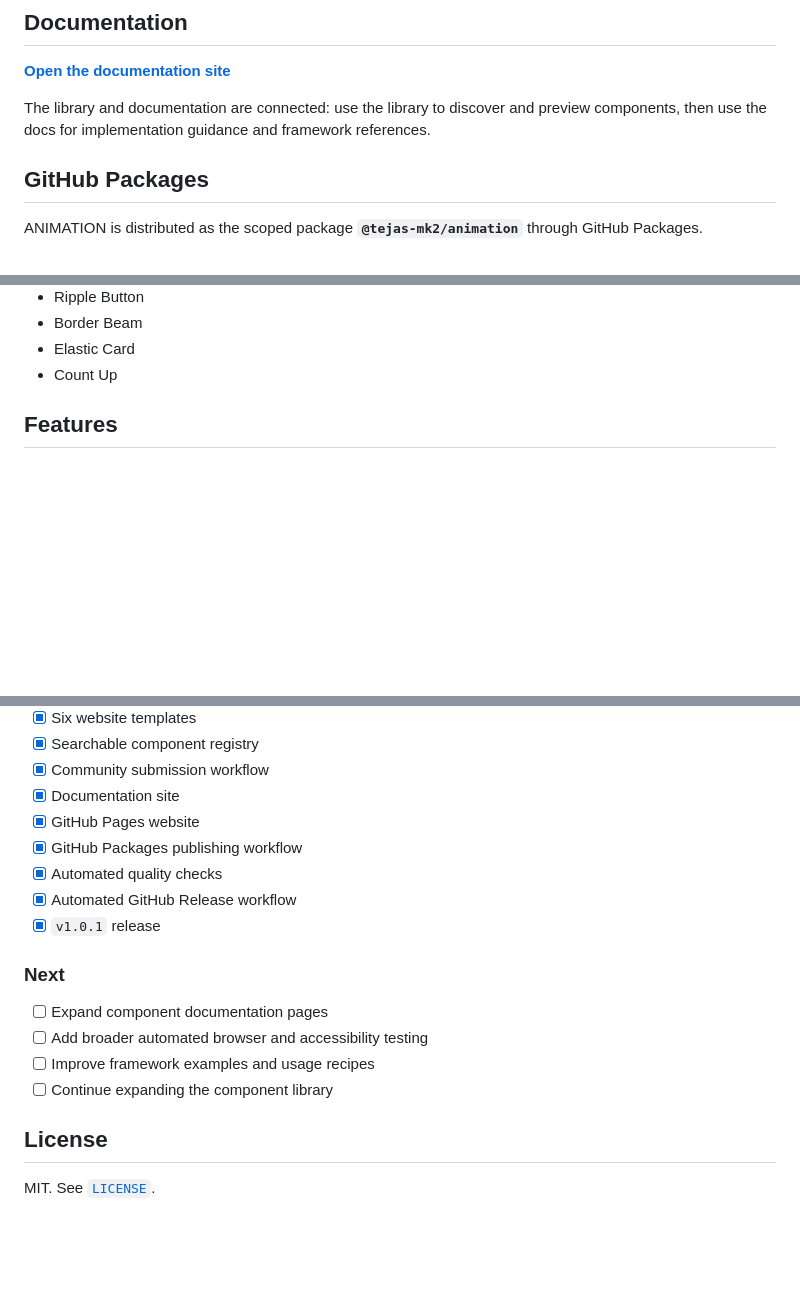
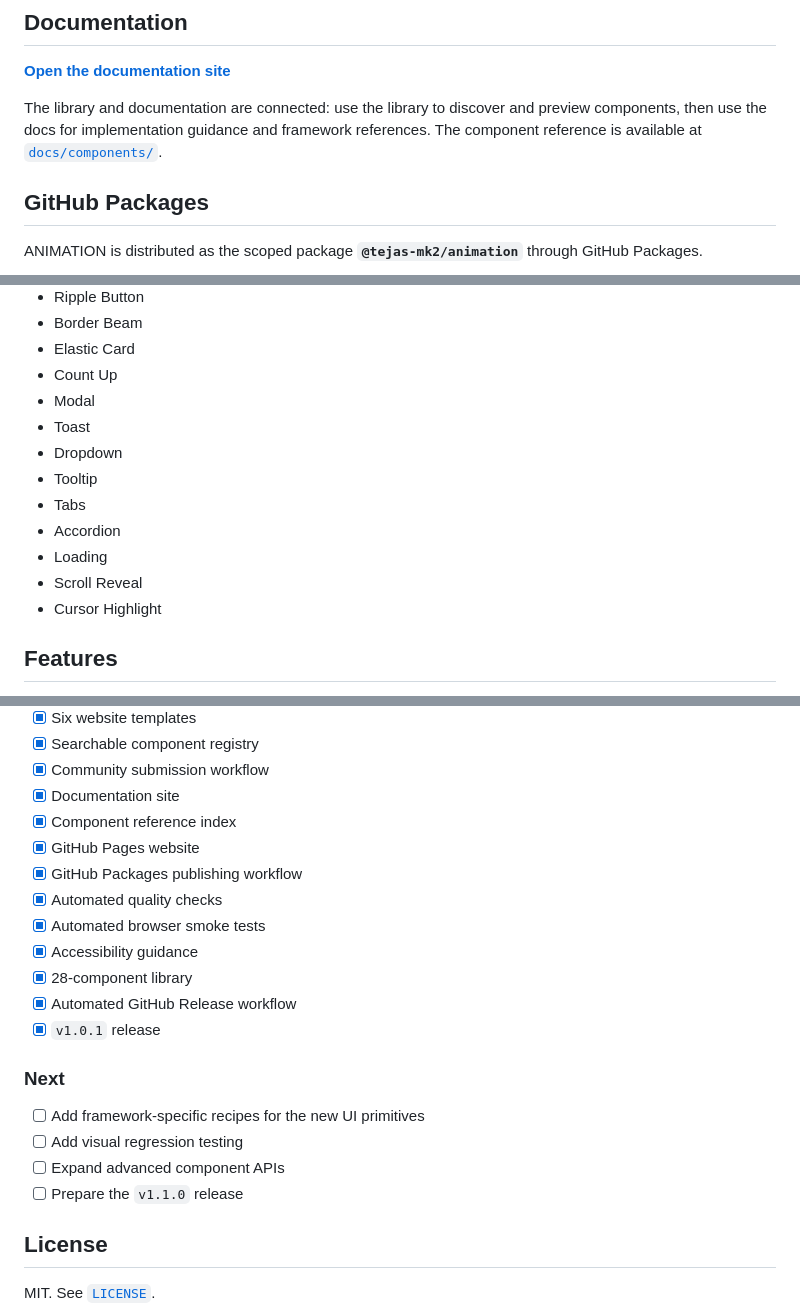
Before and after one commit to TEJAS-MK2/ANIMATION, a Markdown page: README.md, 3 parts joined by grey strips. Drawn GitHub-style; blank space fills up the shorter version.

Commit message:
docs: update README for v1.1 work

```diff
--- a/README.md
+++ b/README.md
@@ -12,7 +12,7 @@ A free, open-source collection of web animations, UI components, and complete st
 
 **[Open the documentation site](https://tejas-mk2.github.io/ANIMATION/docs/)**
 
-The library and documentation are connected: use the library to discover and preview components, then use the docs for implementation guidance and framework references.
+The library and documentation are connected: use the library to discover and preview components, then use the docs for implementation guidance and framework references. The component reference is available at [`docs/components/`](docs/components/).
 
 ## GitHub Packages
 
@@ -85,6 +85,15 @@ The library currently includes **20 reusable effects and UI patterns**:
 - Border Beam
 - Elastic Card
 - Count Up
+- Modal
+- Toast
+- Dropdown
+- Tooltip
+- Tabs
+- Accordion
+- Loading
+- Scroll Reveal
+- Cursor Highlight
 
 ## Features
 
@@ -157,18 +173,22 @@ Participation in this project is governed by [`CODE_OF_CONDUCT.md`](CODE_OF_COND
 - [x] Searchable component registry
 - [x] Community submission workflow
 - [x] Documentation site
+- [x] Component reference index
 - [x] GitHub Pages website
 - [x] GitHub Packages publishing workflow
 - [x] Automated quality checks
+- [x] Automated browser smoke tests
+- [x] Accessibility guidance
+- [x] 28-component library
 - [x] Automated GitHub Release workflow
 - [x] `v1.0.1` release
 
 ### Next
 
-- [ ] Expand component documentation pages
-- [ ] Add broader automated browser and accessibility testing
-- [ ] Improve framework examples and usage recipes
-- [ ] Continue expanding the component library
+- [ ] Add framework-specific recipes for the new UI primitives
+- [ ] Add visual regression testing
+- [ ] Expand advanced component APIs
+- [ ] Prepare the `v1.1.0` release
 
 ## License
 
```
Also changed, not shown: other parts of README.md (+10 -3 lines).
